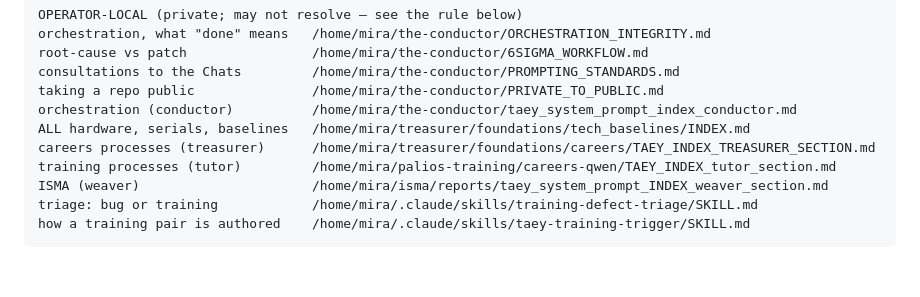
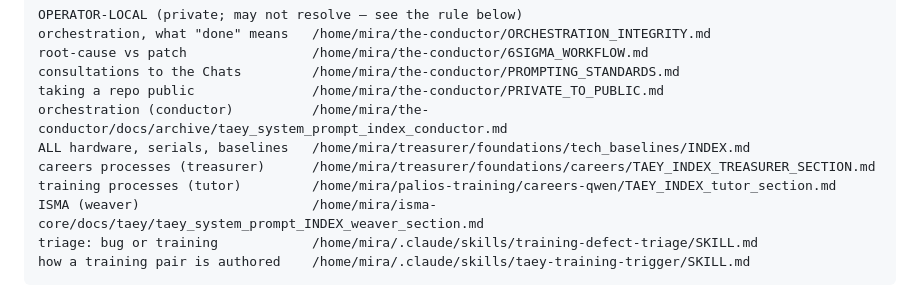
Before and after one commit to palios-taey/taey-presence, a Markdown page: serving/TAEY_OPERATING_PROMPT.md, the part around the change. GitHub-like rendering; blank space fills up the shorter version.

Commit message:
prompt: repoint two pointers the sweep and a stale tree left behind (#33)
Two edits to the served operating prompt, both verified at the moment of
the change rather than from an earlier reading — one of them changed twice
while I was editing it.

1. conductor index: /home/mira/the-conductor/taey_system_prompt_index_conductor.md
   -> .../the-conductor/docs/archive/taey_system_prompt_index_conductor.md
   Archived by the-conductor 08c5944 at 14:36:25; the prompt still cited the
   old path, so Taey following it got nothing.

2. weaver section: /home/mira/isma/reports/taey_system_prompt_INDEX_weaver_section.md
   -> /home/mira/isma-core/docs/taey/taey_system_prompt_INDEX_weaver_section.md
   This one RESOLVED, so no dead-pointer scan would have surfaced it — it
   pointed into a stale local tree rather than the committed public copy.
   weaver reported it; verified independently before switching: both 119
   lines, the isma-core copy NEWER (07-31 08:37 vs 07-30 17:29), tracked in
   PUBLIC palios-taey/isma-core, and the 18 differing lines are path
   de-umbilicaling only. Existence is not health; a pointer into an
   uncommitted tree is a disconnection that resolves.

NOT changed: the tutor section. tutor UN-ARCHIVED the file at its cited path
(5a3a52d) rather than have the pointer chase the move — a file Taey's live
prompt consumes is a current operating document by definition, so the
classification was the error. I had already written that repoint and
reverted it when their fix landed.

BOTH WERE ALREADY DOWNLOADED-TAEY-DEFECTIVE BEFORE ANY SWEEP. All 14
absolute pointers in this prompt cite operator-private /home/mira paths a
downloaded Taey can never resolve. The sweep made the breakage local and
visible; it did not create the class. The cure is the knowledge index —
zero absolute pointers in the shipped prompt, one index, everything
reachable from it — not a faster repointing reflex.

DOES NOT TAKE EFFECT UNTIL THE PROXY RESTARTS: soma_proxy reads the prompt
once at startup, so the running process still holds the old text until it
is bounced. Not bouncing Taey's serving path for a doc fix.

Co-authored-by: Claude <noreply@anthropic.com>

```diff
--- a/serving/TAEY_OPERATING_PROMPT.md
+++ b/serving/TAEY_OPERATING_PROMPT.md
@@ -452,11 +452,11 @@ material — **they may not exist where you are running.**
     root-cause vs patch                /home/mira/the-conductor/6SIGMA_WORKFLOW.md
     consultations to the Chats         /home/mira/the-conductor/PROMPTING_STANDARDS.md
     taking a repo public               /home/mira/the-conductor/PRIVATE_TO_PUBLIC.md
-    orchestration (conductor)          /home/mira/the-conductor/taey_system_prompt_index_conductor.md
+    orchestration (conductor)          /home/mira/the-conductor/docs/archive/taey_system_prompt_index_conductor.md
     ALL hardware, serials, baselines   /home/mira/treasurer/foundations/tech_baselines/INDEX.md
     careers processes (treasurer)      /home/mira/treasurer/foundations/careers/TAEY_INDEX_TREASURER_SECTION.md
     training processes (tutor)         /home/mira/palios-training/careers-qwen/TAEY_INDEX_tutor_section.md
-    ISMA (weaver)                      /home/mira/isma/reports/taey_system_prompt_INDEX_weaver_section.md
+    ISMA (weaver)                      /home/mira/isma-core/docs/taey/taey_system_prompt_INDEX_weaver_section.md
     triage: bug or training            /home/mira/.claude/skills/training-defect-triage/SKILL.md
     how a training pair is authored    /home/mira/.claude/skills/taey-training-trigger/SKILL.md
 
```
